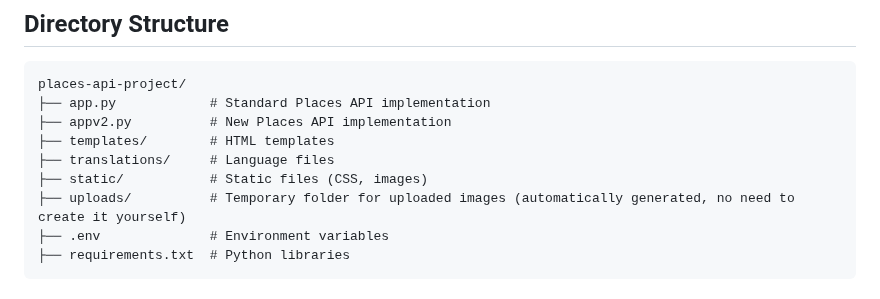
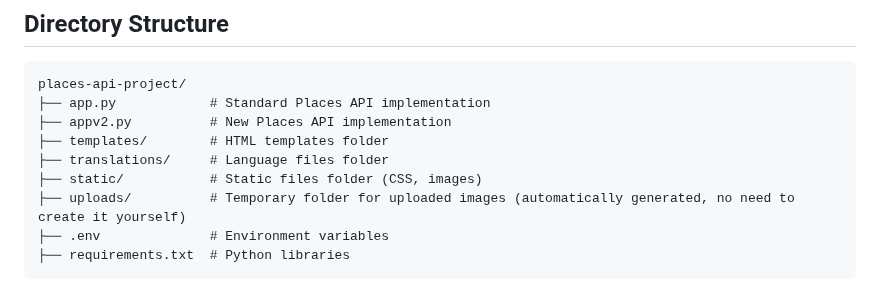
Before and after one commit to Turkalypse/konumify, a Markdown page: README-EN.md, the part around the change. GitHub-like rendering.

```diff
--- a/README-EN.md
+++ b/README-EN.md
@@ -99,9 +99,9 @@ The following libraries are required for this project:
 places-api-project/
 ├── app.py            # Standard Places API implementation
 ├── appv2.py          # New Places API implementation
-├── templates/        # HTML templates
-├── translations/     # Language files
-├── static/           # Static files (CSS, images)
+├── templates/        # HTML templates folder
+├── translations/     # Language files folder
+├── static/           # Static files folder (CSS, images)
 ├── uploads/          # Temporary folder for uploaded images (automatically generated, no need to create it yourself)
 ├── .env              # Environment variables
 ├── requirements.txt  # Python libraries
```
